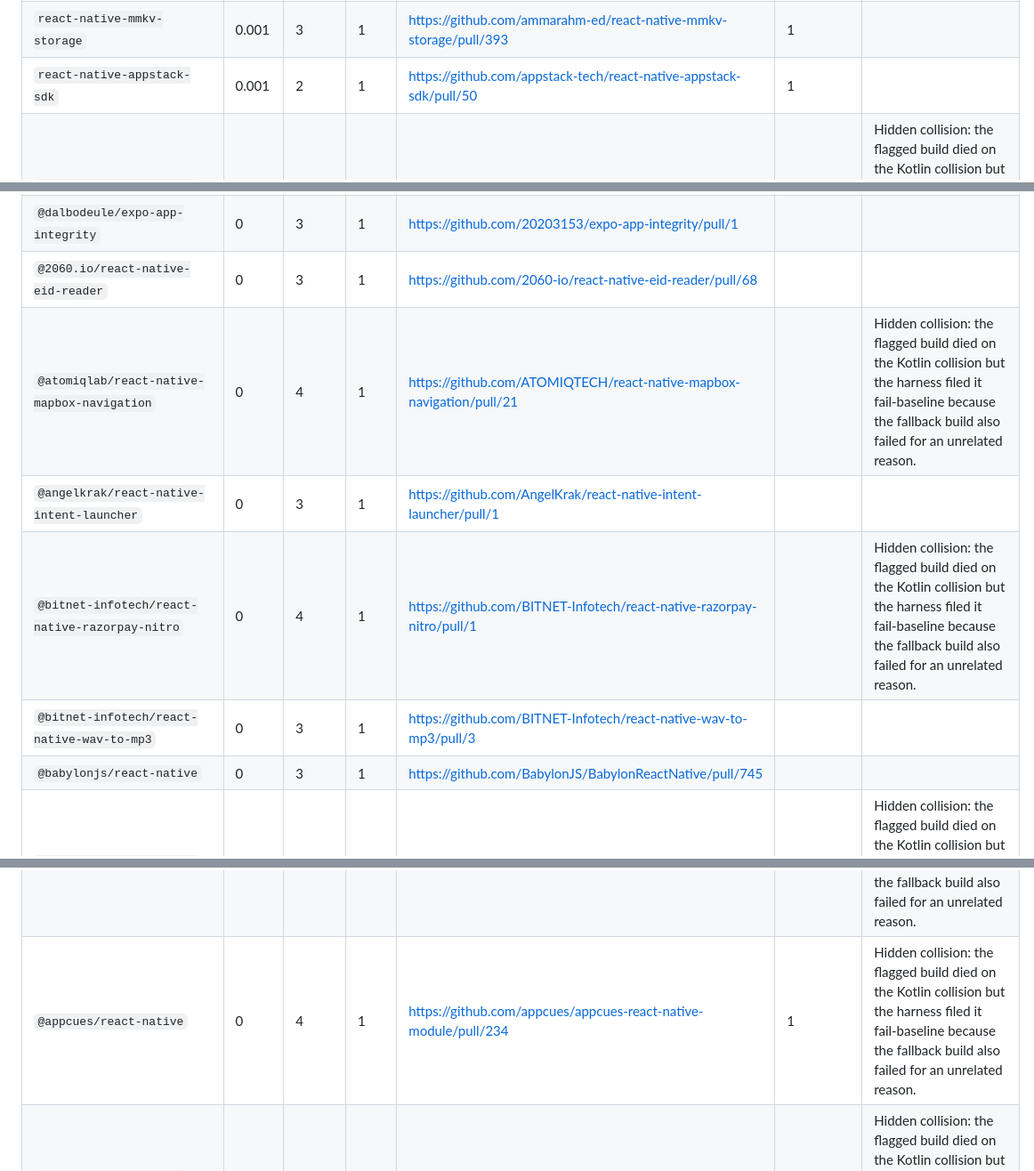
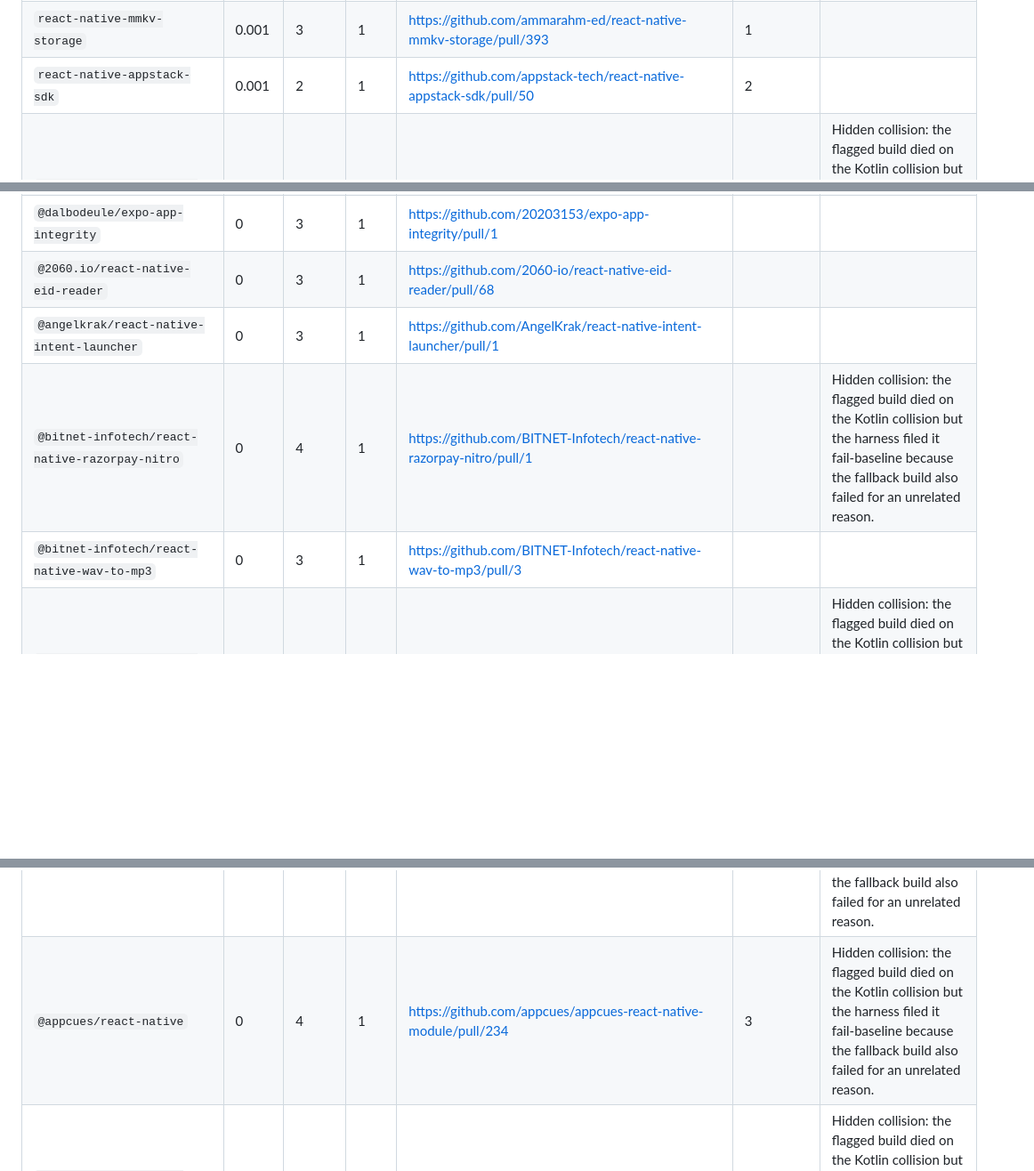
Before and after one commit to gabrieldonadel/agp-new-dsl, a Markdown page: upstream-prs.md, 3 parts joined by grey strips. Shown at 89% size. Rendered like a GitHub page; blank space fills up the shorter version.

```diff
--- a/upstream-prs.md
+++ b/upstream-prs.md
@@ -115,7 +113,7 @@ comments, so a non-zero value is worth a look.
 | `react-native-background-upload` | 0.001 | 4 | 1 | https://github.com/Vydia/react-native-background-upload/pull/366 |  | Hidden collision: the flagged build died on the Kotlin collision but the harness filed it fail-baseline because the fallback build also failed for an unrelated reason. |
 | `react-native-file-access` | 0.001 | 2 | 1 | https://github.com/alpha0010/react-native-file-access/pull/95 |  |  |
 | `react-native-mmkv-storage` | 0.001 | 3 | 1 | https://github.com/ammarahm-ed/react-native-mmkv-storage/pull/393 | 1 |  |
-| `react-native-appstack-sdk` | 0.001 | 2 | 1 | https://github.com/appstack-tech/react-native-appstack-sdk/pull/50 | 1 |  |
+| `react-native-appstack-sdk` | 0.001 | 2 | 1 | https://github.com/appstack-tech/react-native-appstack-sdk/pull/50 | 2 |  |
 | `@bam.tech/react-native-app-security` | 0.001 | 4 | 1 | https://github.com/bamlab/react-native-app-security/pull/43 |  | Hidden collision: the flagged build died on the Kotlin collision but the harness filed it fail-baseline because the fallback build also failed for an unrelated reason. |
 | `react-native-snackbar` | 0.001 | 3 | 1 | https://github.com/cooperka/react-native-snackbar/pull/219 |  |  |
 | `@react-native-seoul/naver-login` | 0.001 | 4 | 1 | https://github.com/crossplatformkorea/react-native-naver-login/pull/255 | 1 | Hidden collision: the flagged build died on the Kotlin collision but the harness filed it fail-baseline because the fallback build also failed for an unrelated reason. |
@@ -150,11 +147,9 @@ comments, so a non-zero value is worth a look.
 | `@xmartlabs/react-native-line` | 0.001 | 4 | 1 | https://github.com/xmartlabs/react-native-line/pull/225 |  | Hidden collision: the flagged build died on the Kotlin collision but the harness filed it fail-baseline because the fallback build also failed for an unrelated reason. |
 | `@dalbodeule/expo-app-integrity` | 0 | 3 | 1 | https://github.com/20203153/expo-app-integrity/pull/1 |  |  |
 | `@2060.io/react-native-eid-reader` | 0 | 3 | 1 | https://github.com/2060-io/react-native-eid-reader/pull/68 |  |  |
-| `@atomiqlab/react-native-mapbox-navigation` | 0 | 4 | 1 | https://github.com/ATOMIQTECH/react-native-mapbox-navigation/pull/21 |  | Hidden collision: the flagged build died on the Kotlin collision but the harness filed it fail-baseline because the fallback build also failed for an unrelated reason. |
 | `@angelkrak/react-native-intent-launcher` | 0 | 3 | 1 | https://github.com/AngelKrak/react-native-intent-launcher/pull/1 |  |  |
 | `@bitnet-infotech/react-native-razorpay-nitro` | 0 | 4 | 1 | https://github.com/BITNET-Infotech/react-native-razorpay-nitro/pull/1 |  | Hidden collision: the flagged build died on the Kotlin collision but the harness filed it fail-baseline because the fallback build also failed for an unrelated reason. |
 | `@bitnet-infotech/react-native-wav-to-mp3` | 0 | 3 | 1 | https://github.com/BITNET-Infotech/react-native-wav-to-mp3/pull/3 |  |  |
-| `@babylonjs/react-native` | 0 | 3 | 1 | https://github.com/BabylonJS/BabylonReactNative/pull/745 |  |  |
 | `@beatsphere/expo-apple-music-kit` | 0 | 4 | 1 | https://github.com/Beatsphere/expo-apple-music-kit/pull/1 |  | Hidden collision: the flagged build died on the Kotlin collision but the harness filed it fail-baseline because the fallback build also failed for an unrelated reason. |
 | `@b.taranenko/expo-color-thief` | 0 | 3 | 1 | https://github.com/BogdanTaranenko/expo-color-thief/pull/1 |  |  |
 | `@bounceapp/react-native-paypal` | 0 | 3 | 1 | https://github.com/Bounceapp/react-native-paypal/pull/628 |  |  |
@@ -179,7 +174,7 @@ comments, so a non-zero value is worth a look.
 | `@anorak-games/react-native-background-downloader` | 0 | 3 | 1 | https://github.com/anorak-games/react-native-background-downloader/pull/3 |  | Re-filed on a unique branch. The first attempt shared a fork branch with another repository of the same name and showed unrelated commits; that PR was closed with an explanation. |
 | `@appandflow/expo-camera-characteristics` | 0 | 3 | 1 | https://github.com/appandflow/expo-camera-characteristics/pull/5 |  |  |
 | `@appcues/expo-config` | 0 | 4 | 1 | https://github.com/appcues/appcues-expo-module/pull/21 | 1 | Hidden collision: the flagged build died on the Kotlin collision but the harness filed it fail-baseline because the fallback build also failed for an unrelated reason. |
-| `@appcues/react-native` | 0 | 4 | 1 | https://github.com/appcues/appcues-react-native-module/pull/234 | 1 | Hidden collision: the flagged build died on the Kotlin collision but the harness filed it fail-baseline because the fallback build also failed for an unrelated reason. |
+| `@appcues/react-native` | 0 | 4 | 1 | https://github.com/appcues/appcues-react-native-module/pull/234 | 3 | Hidden collision: the flagged build died on the Kotlin collision but the harness filed it fail-baseline because the fallback build also failed for an unrelated reason. |
 | `@apphud/react-native-apphud-sdk` | 0 | 4 | 1 | https://github.com/apphud/ApphudSDK-React-Native/pull/101 |  | Hidden collision: the flagged build died on the Kotlin collision but the harness filed it fail-baseline because the fallback build also failed for an unrelated reason. |
 | `@attarchi/react-native-lottie-splash-screen` | 0 | 4 | 1 | https://github.com/attarchi/react-native-lottie-splash-screen/pull/7 |  | Hidden collision: the flagged build died on the Kotlin collision but the harness filed it fail-baseline because the fallback build also failed for an unrelated reason. |
 | `@avasapp/react-native-app-intents` | 0 | 3 | 1 | https://github.com/avas-app/react-native-app-intents/pull/2 |  |  |
```
Also changed, not shown: other parts of upstream-prs.md (+11 -9 lines).
